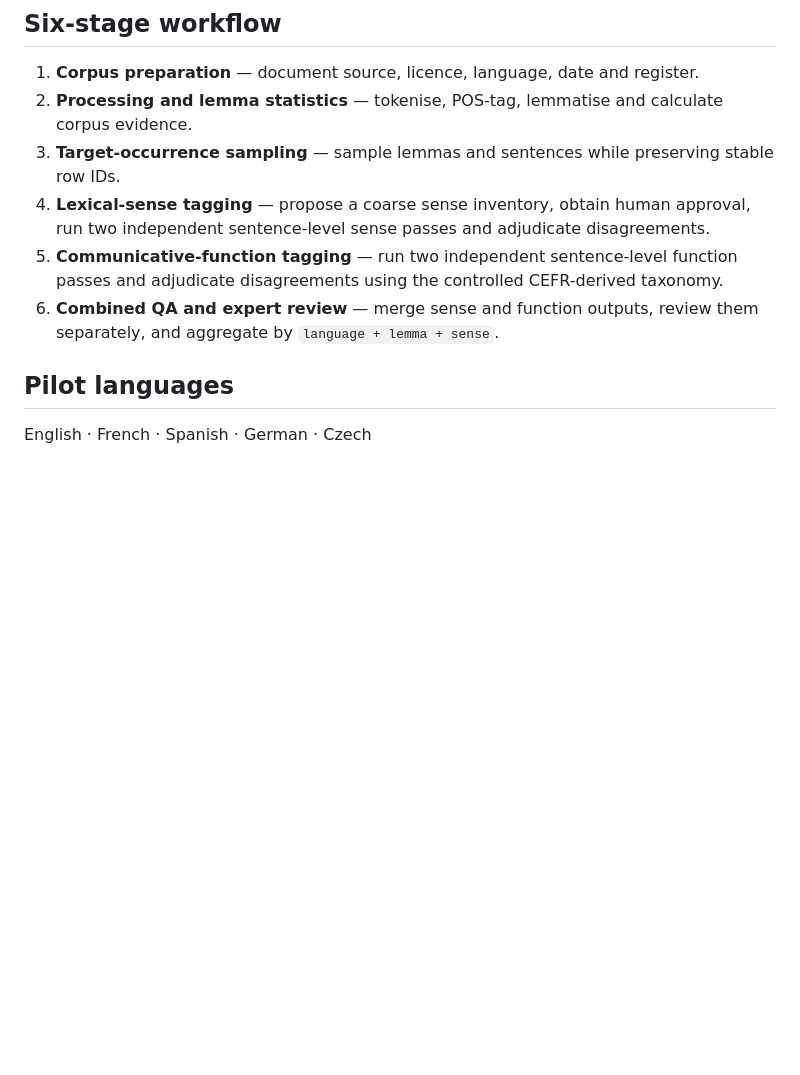
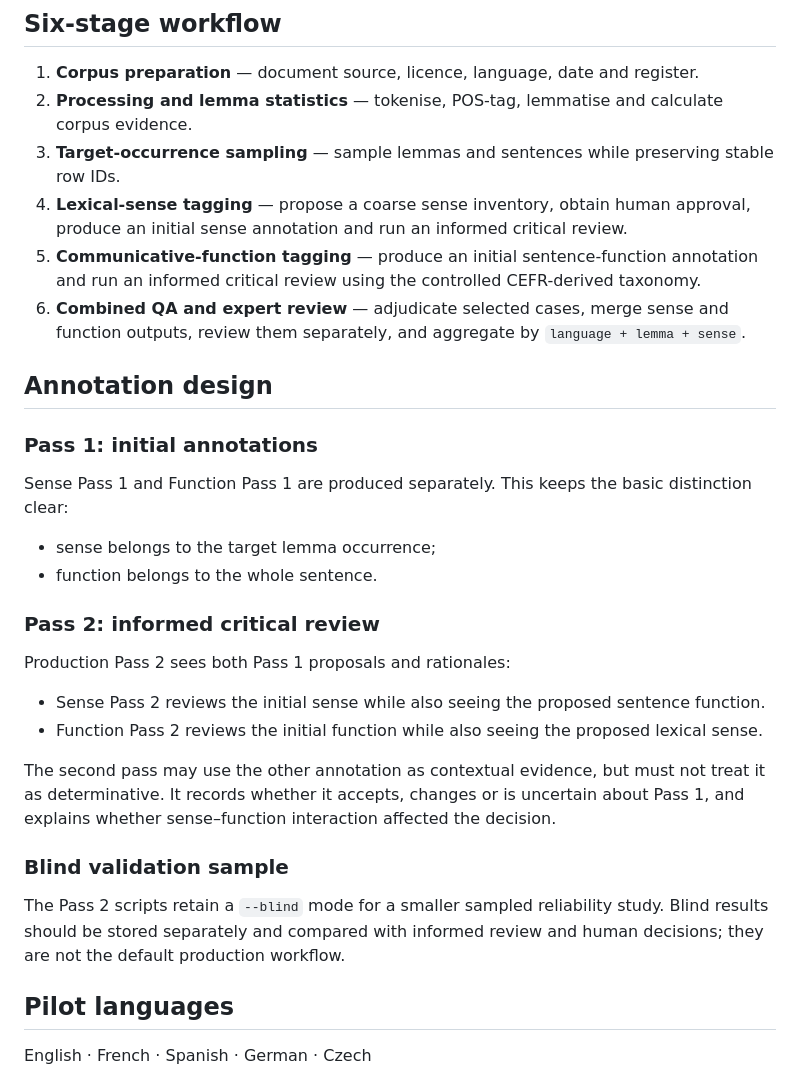
Before and after one commit to Pertam/ALTE-Common-Corpus-SIG, a Markdown page: README.md, the part around one of its changes. Drawn GitHub-style; blank space fills up the shorter version.

```diff
--- a/README.md
+++ b/README.md
@@ -26,9 +26,31 @@ The row carries two independent annotations:
 1. **Corpus preparation** — document source, licence, language, date and register.
 2. **Processing and lemma statistics** — tokenise, POS-tag, lemmatise and calculate corpus evidence.
 3. **Target-occurrence sampling** — sample lemmas and sentences while preserving stable row IDs.
-4. **Lexical-sense tagging** — propose a coarse sense inventory, obtain human approval, run two independent sentence-level sense passes and adjudicate disagreements.
-5. **Communicative-function tagging** — run two independent sentence-level function passes and adjudicate disagreements using the controlled CEFR-derived taxonomy.
-6. **Combined QA and expert review** — merge sense and function outputs, review them separately, and aggregate by `language + lemma + sense`.
+4. **Lexical-sense tagging** — propose a coarse sense inventory, obtain human approval, produce an initial sense annotation and run an informed critical review.
+5. **Communicative-function tagging** — produce an initial sentence-function annotation and run an informed critical review using the controlled CEFR-derived taxonomy.
+6. **Combined QA and expert review** — adjudicate selected cases, merge sense and function outputs, review them separately, and aggregate by `language + lemma + sense`.
+
+## Annotation design
+
+### Pass 1: initial annotations
+
+Sense Pass 1 and Function Pass 1 are produced separately. This keeps the basic distinction clear:
+
+- sense belongs to the target lemma occurrence;
+- function belongs to the whole sentence.
+
+### Pass 2: informed critical review
+
+Production Pass 2 sees both Pass 1 proposals and rationales:
+
+- Sense Pass 2 reviews the initial sense while also seeing the proposed sentence function.
+- Function Pass 2 reviews the initial function while also seeing the proposed lexical sense.
+
+The second pass may use the other annotation as contextual evidence, but must not treat it as determinative. It records whether it accepts, changes or is uncertain about Pass 1, and explains whether sense–function interaction affected the decision.
+
+### Blind validation sample
+
+The Pass 2 scripts retain a `--blind` mode for a smaller sampled reliability study. Blind results should be stored separately and compared with informed review and human decisions; they are not the default production workflow.
 
 ## Pilot languages
 
```
Also changed, not shown: other parts of README.md (+58 -12 lines).
